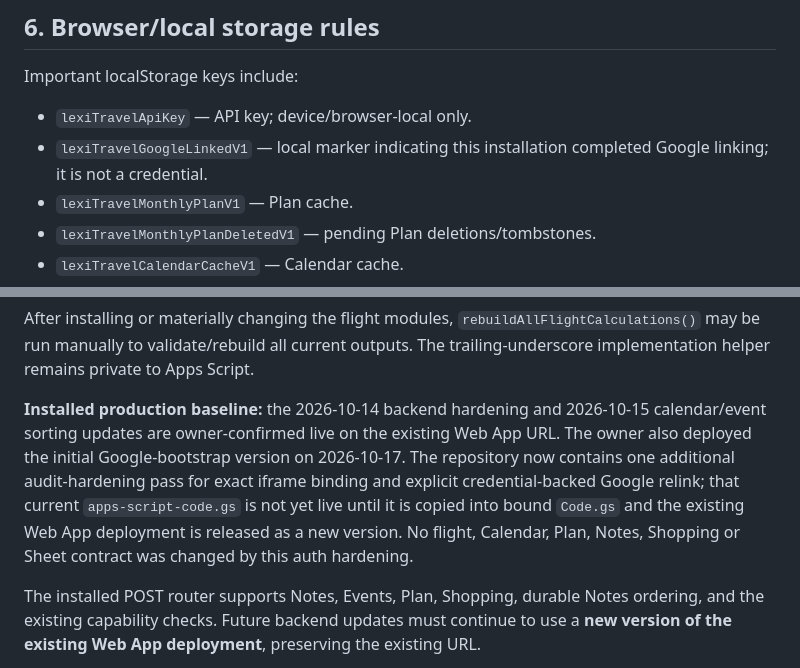
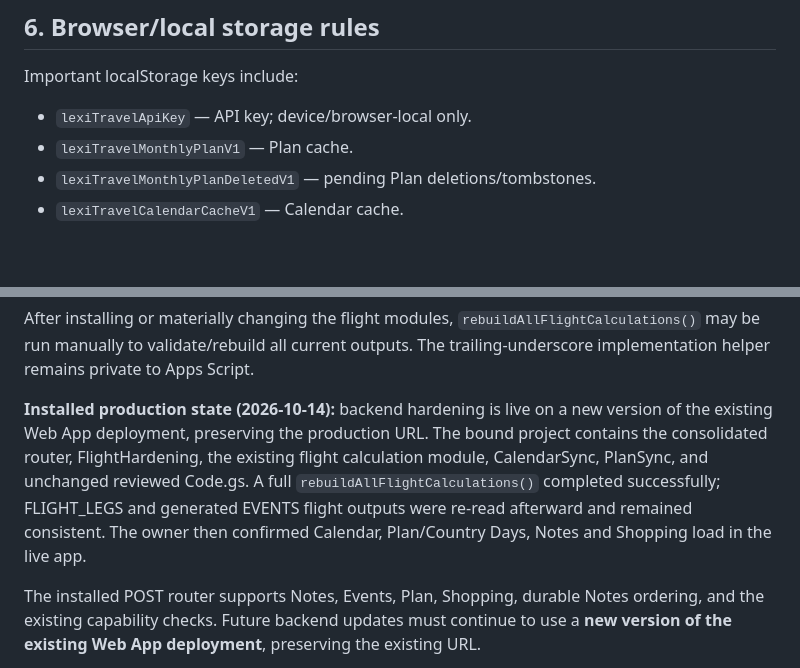
Before and after one commit to leiaorgana85-create/lexi-travel, a Markdown page: README.md, 2 parts joined by grey strips. GitHub-like rendering; blank space fills up the shorter version.

```diff
--- a/README.md
+++ b/README.md
@@ -241,7 +229,6 @@ Annual archiving and filtered API loading are complementary. We use both.
 
 Important localStorage keys include:
 - `lexiTravelApiKey` — API key; device/browser-local only.
-- `lexiTravelGoogleLinkedV1` — local marker indicating this installation completed Google linking; it is not a credential.
 - `lexiTravelMonthlyPlanV1` — Plan cache.
 - `lexiTravelMonthlyPlanDeletedV1` — pending Plan deletions/tombstones.
 - `lexiTravelCalendarCacheV1` — Calendar cache.
@@ -274,7 +261,7 @@ The installed consolidated `onEdit(e)` calls `flightHardeningOnEdit_(e)` immedia
 
 After installing or materially changing the flight modules, `rebuildAllFlightCalculations()` may be run manually to validate/rebuild all current outputs. The trailing-underscore implementation helper remains private to Apps Script.
 
-**Installed production baseline:** the 2026-10-14 backend hardening and 2026-10-15 calendar/event sorting updates are owner-confirmed live on the existing Web App URL. The owner also deployed the initial Google-bootstrap version on 2026-10-17. The repository now contains one additional audit-hardening pass for exact iframe binding and explicit credential-backed Google relink; that current `apps-script-code.gs` is not yet live until it is copied into bound `Code.gs` and the existing Web App deployment is released as a new version. No flight, Calendar, Plan, Notes, Shopping or Sheet contract was changed by this auth hardening.
+**Installed production state (2026-10-14):** backend hardening is live on a new version of the existing Web App deployment, preserving the production URL. The bound project contains the consolidated router, FlightHardening, the existing flight calculation module, CalendarSync, PlanSync, and unchanged reviewed Code.gs. A full `rebuildAllFlightCalculations()` completed successfully; FLIGHT_LEGS and generated EVENTS flight outputs were re-read afterward and remained consistent. The owner then confirmed Calendar, Plan/Country Days, Notes and Shopping load in the live app.
 
 The installed POST router supports Notes, Events, Plan, Shopping, durable Notes ordering, and the existing capability checks. Future backend updates must continue to use a **new version of the existing Web App deployment**, preserving the existing URL.
 
```
Also changed, not shown: other parts of README.md (+3 -16 lines).
